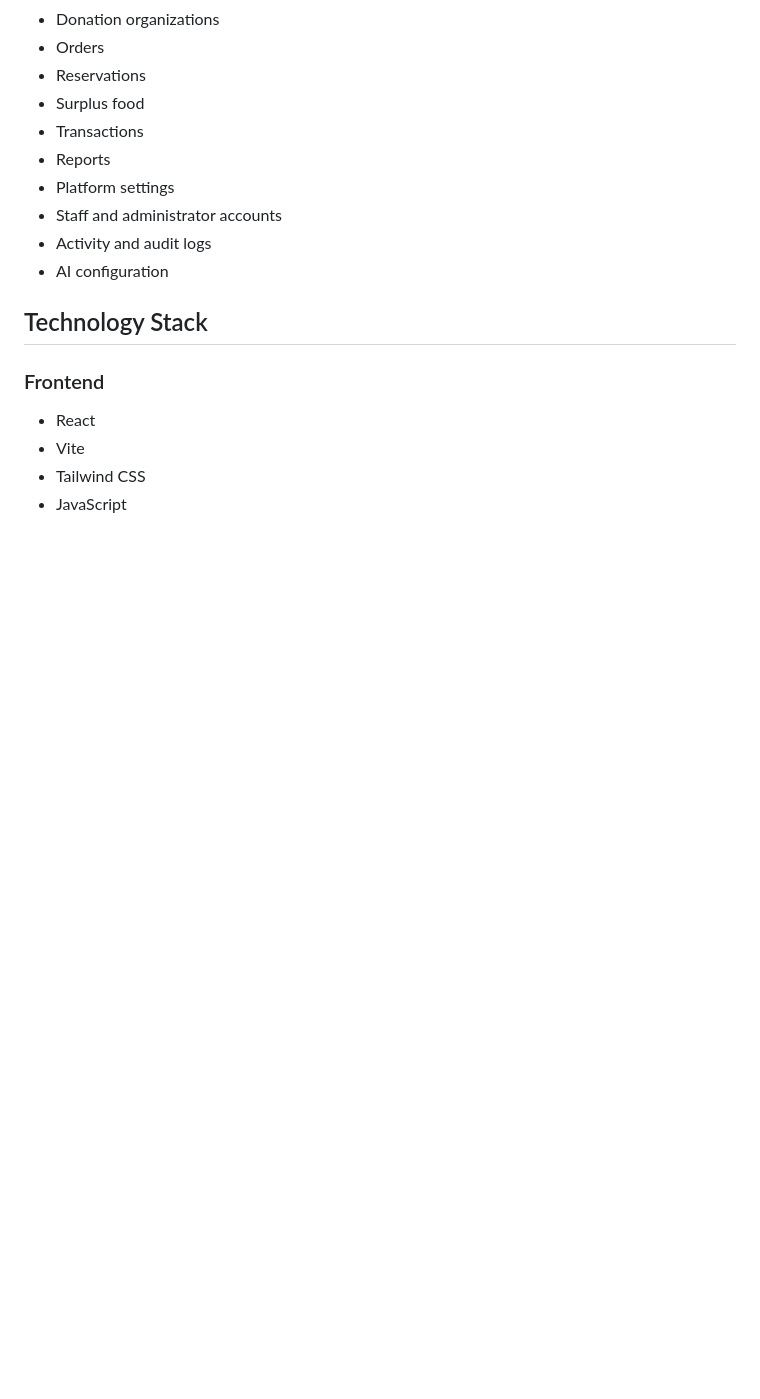
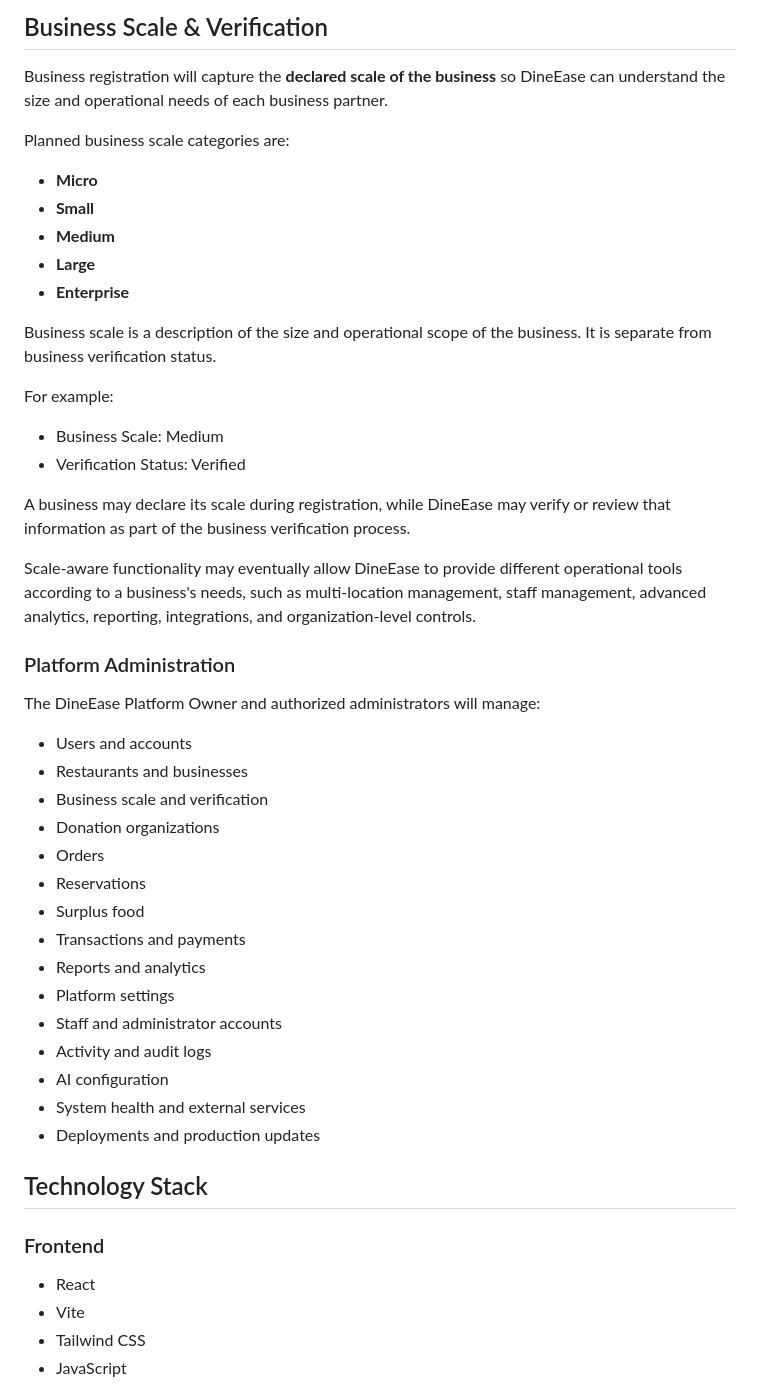
Before and after one commit to Dave-Dev1414/DineEase, a Markdown page: README.md, the part around one of its changes. GitHub-like rendering; blank space fills up the shorter version.

Commit message:
Expand platform owner and business management roadmap

```diff
--- a/README.md
+++ b/README.md
@@ -272,13 +324,45 @@ The DineEase platform owner and administrators will manage:
+## Business Scale & Verification
+
+Business registration will capture the **declared scale of the business** so DineEase can understand the size and operational needs of each business partner.
+
+Planned business scale categories are:
+
+- **Micro**
+- **Small**
+- **Medium**
+- **Large**
+- **Enterprise**
+
+Business scale is a description of the size and operational scope of the business. It is separate from business verification status.
+
+For example:
+
+- Business Scale: Medium
+- Verification Status: Verified
+
+A business may declare its scale during registration, while DineEase may verify or review that information as part of the business verification process.
+
+Scale-aware functionality may eventually allow DineEase to provide different operational tools according to a business's needs, such as multi-location management, staff management, advanced analytics, reporting, integrations, and organization-level controls.
+
+### Platform Administration
+
+The DineEase Platform Owner and authorized administrators will manage:
+
+- Users and accounts
+- Restaurants and businesses
+- Business scale and verification
 - Donation organizations
 - Orders
 - Reservations
 - Surplus food
-- Transactions
-- Reports
+- Transactions and payments
+- Reports and analytics
 - Platform settings
 - Staff and administrator accounts
 - Activity and audit logs
 - AI configuration
+- System health and external services
+- Deployments and production updates
 
 ## Technology Stack
 
```
Also changed, not shown: other parts of README.md (+56 -4 lines).
